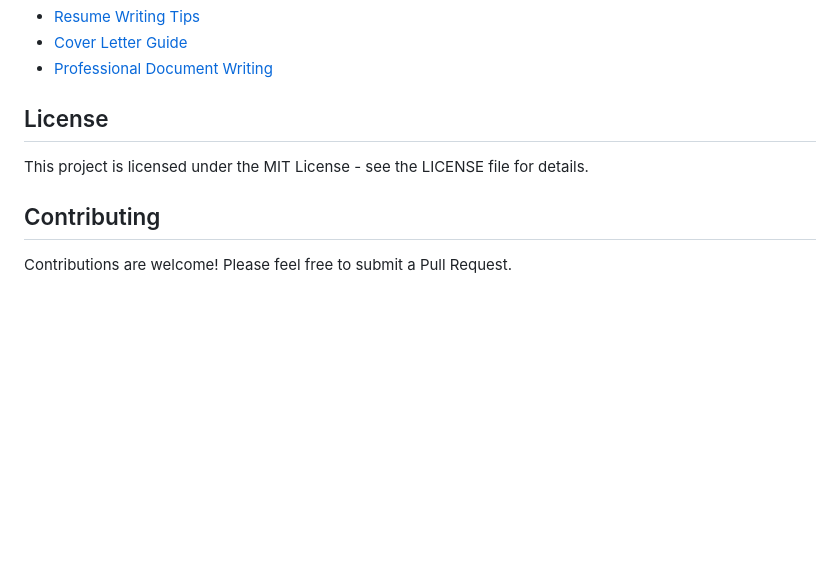
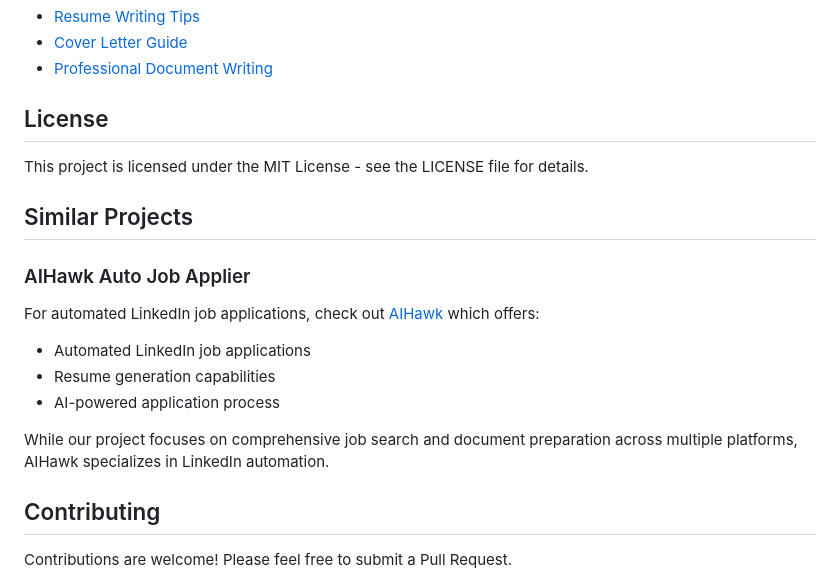
Before and after one commit to simonmaeldev/job_research, a Markdown page: README.md, the part around the change. Rendered like a GitHub page; blank space fills up the shorter version.

Commit message:
feat: Add section about AIHawk auto job applier project

```diff
--- a/README.md
+++ b/README.md
@@ -199,6 +199,16 @@ Resume and cover letter writing tips inspired by:
 
 This project is licensed under the MIT License - see the LICENSE file for details.
 
+## Similar Projects
+
+### AIHawk Auto Job Applier
+For automated LinkedIn job applications, check out [AIHawk](https://github.com/feder-cr/Auto_Jobs_Applier_AIHawk) which offers:
+- Automated LinkedIn job applications
+- Resume generation capabilities
+- AI-powered application process
+
+While our project focuses on comprehensive job search and document preparation across multiple platforms, AIHawk specializes in LinkedIn automation.
+
 ## Contributing
 
 Contributions are welcome! Please feel free to submit a Pull Request.
```
